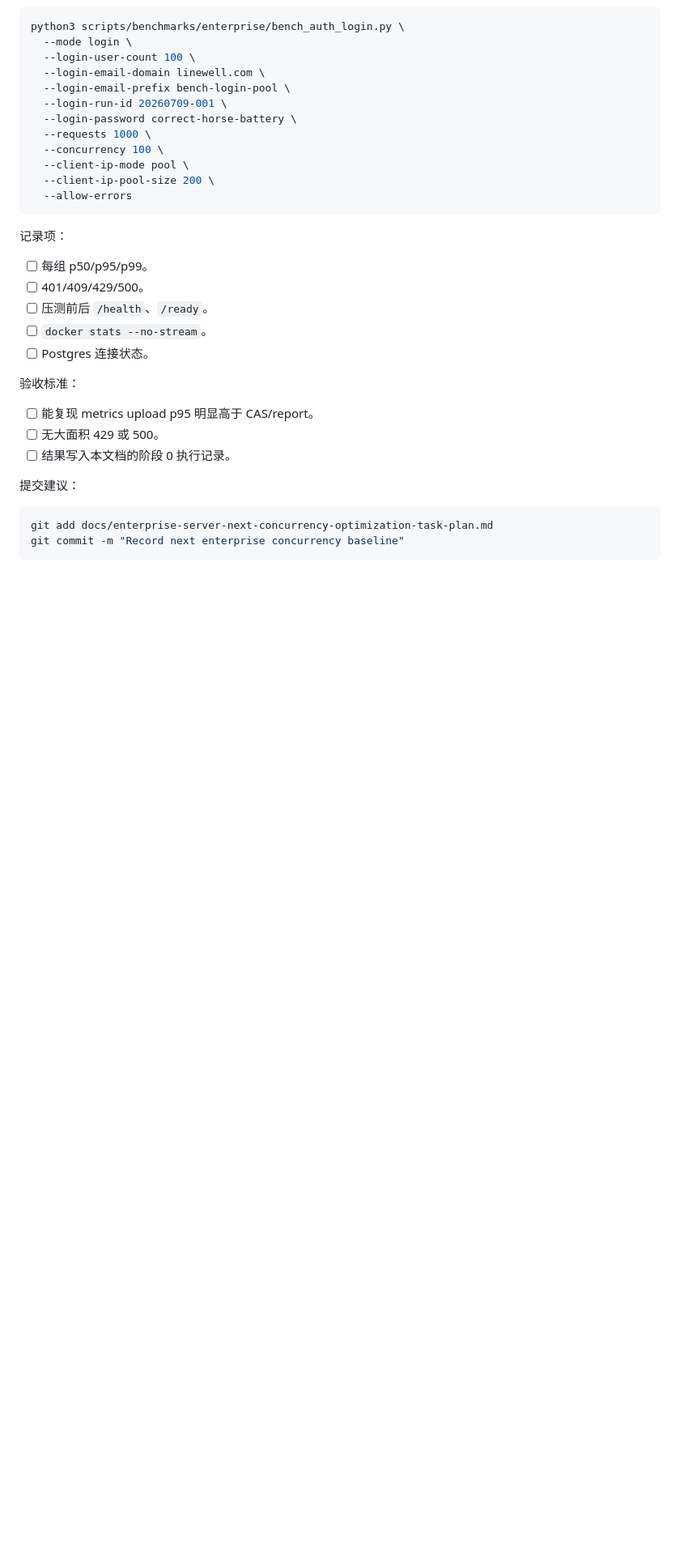
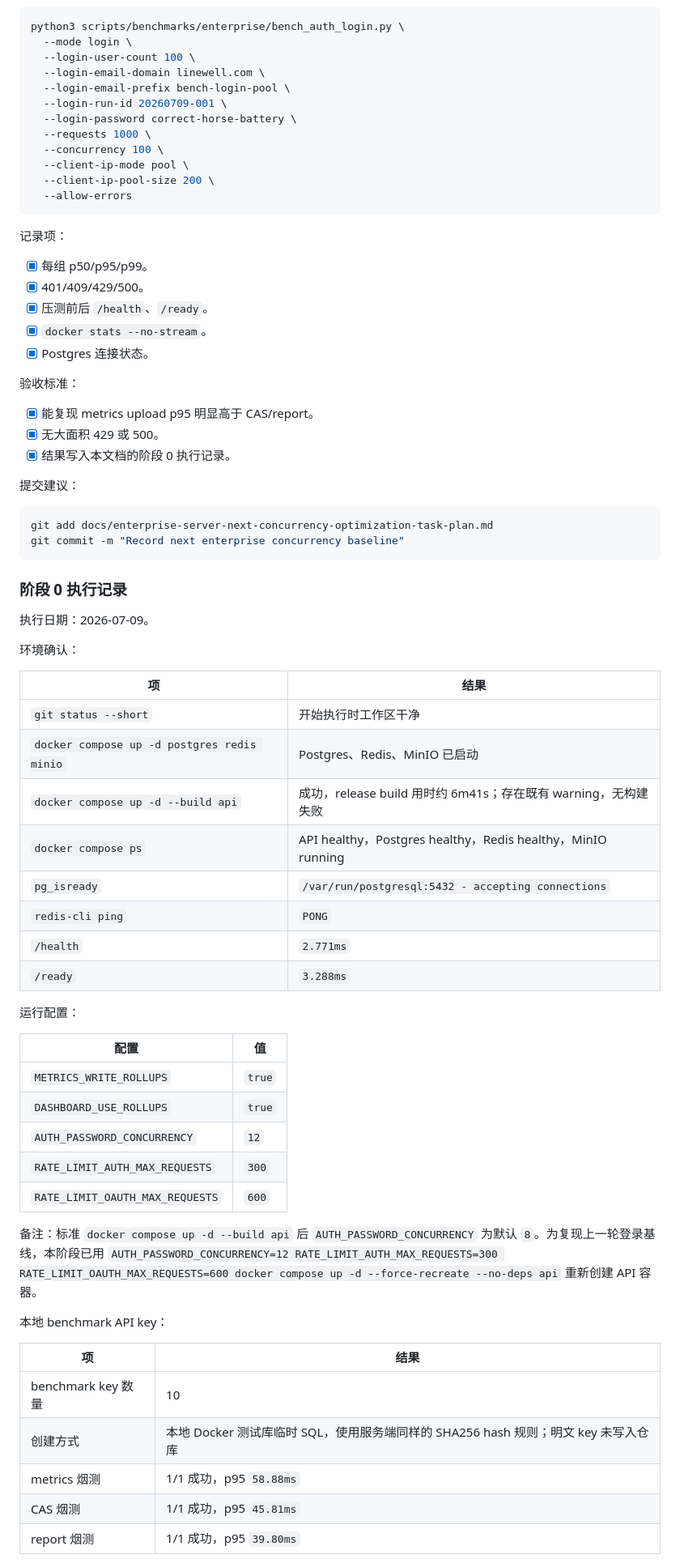
Before and after one commit to shengjunqiu/git-ai, a Markdown page: docs/enterprise-server-next-concurrency-optimization-task-plan.md, the part around one of its changes. Shown at 81% size. GitHub-like rendering; blank space fills up the shorter version.

Commit message:
Record next enterprise concurrency baseline

````diff
--- a/docs/enterprise-server-next-concurrency-optimization-task-plan.md
+++ b/docs/enterprise-server-next-concurrency-optimization-task-plan.md
@@ -163,17 +163,17 @@ python3 scripts/benchmarks/enterprise/bench_auth_login.py \
 
 记录项：
 
-- [ ] 每组 p50/p95/p99。
-- [ ] 401/409/429/500。
-- [ ] 压测前后 `/health`、`/ready`。
-- [ ] `docker stats --no-stream`。
-- [ ] Postgres 连接状态。
+- [x] 每组 p50/p95/p99。
+- [x] 401/409/429/500。
+- [x] 压测前后 `/health`、`/ready`。
+- [x] `docker stats --no-stream`。
+- [x] Postgres 连接状态。
 
 验收标准：
 
-- [ ] 能复现 metrics upload p95 明显高于 CAS/report。
-- [ ] 无大面积 429 或 500。
-- [ ] 结果写入本文档的阶段 0 执行记录。
+- [x] 能复现 metrics upload p95 明显高于 CAS/report。
+- [x] 无大面积 429 或 500。
+- [x] 结果写入本文档的阶段 0 执行记录。
 
 提交建议：
 
@@ -181,3 +181,43 @@ python3 scripts/benchmarks/enterprise/bench_auth_login.py \
 git add docs/enterprise-server-next-concurrency-optimization-task-plan.md
 git commit -m "Record next enterprise concurrency baseline"
 ```
+
+### 阶段 0 执行记录
+
+执行日期：2026-07-09。
+
+环境确认：
+
+| 项 | 结果 |
+| --- | --- |
+| `git status --short` | 开始执行时工作区干净 |
+| `docker compose up -d postgres redis minio` | Postgres、Redis、MinIO 已启动 |
+| `docker compose up -d --build api` | 成功，release build 用时约 6m41s；存在既有 warning，无构建失败 |
+| `docker compose ps` | API healthy，Postgres healthy，Redis healthy，MinIO running |
+| `pg_isready` | `/var/run/postgresql:5432 - accepting connections` |
+| `redis-cli ping` | `PONG` |
+| `/health` | `2.771ms` |
+| `/ready` | `3.288ms` |
+
+运行配置：
+
+| 配置 | 值 |
+| --- | --- |
+| `METRICS_WRITE_ROLLUPS` | `true` |
+| `DASHBOARD_USE_ROLLUPS` | `true` |
+| `AUTH_PASSWORD_CONCURRENCY` | `12` |
+| `RATE_LIMIT_AUTH_MAX_REQUESTS` | `300` |
+| `RATE_LIMIT_OAUTH_MAX_REQUESTS` | `600` |
+
+备注：标准 `docker compose up -d --build api` 后 `AUTH_PASSWORD_CONCURRENCY` 为默认 `8`。为复现上一轮登录基线，本阶段已用 `AUTH_PASSWORD_CONCURRENCY=12 RATE_LIMIT_AUTH_MAX_REQUESTS=300 RATE_LIMIT_OAUTH_MAX_REQUESTS=600 docker compose up -d --force-recreate --no-deps api` 重新创建 API 容器。
+
+本地 benchmark API key：
+
+| 项 | 结果 |
+| --- | --- |
+| benchmark key 数量 | 10 |
+| 创建方式 | 本地 Docker 测试库临时 SQL，使用服务端同样的 SHA256 hash 规则；明文 key 未写入仓库 |
+| metrics 烟测 | 1/1 成功，p95 `58.88ms` |
+| CAS 烟测 | 1/1 成功，p95 `45.81ms` |
+| report 烟测 | 1/1 成功，p95 `39.80ms` |
+
````
Also changed, not shown: other parts of docs/enterprise-server-next-concurrency-optimization-task-plan.md (+77 -17 lines).
